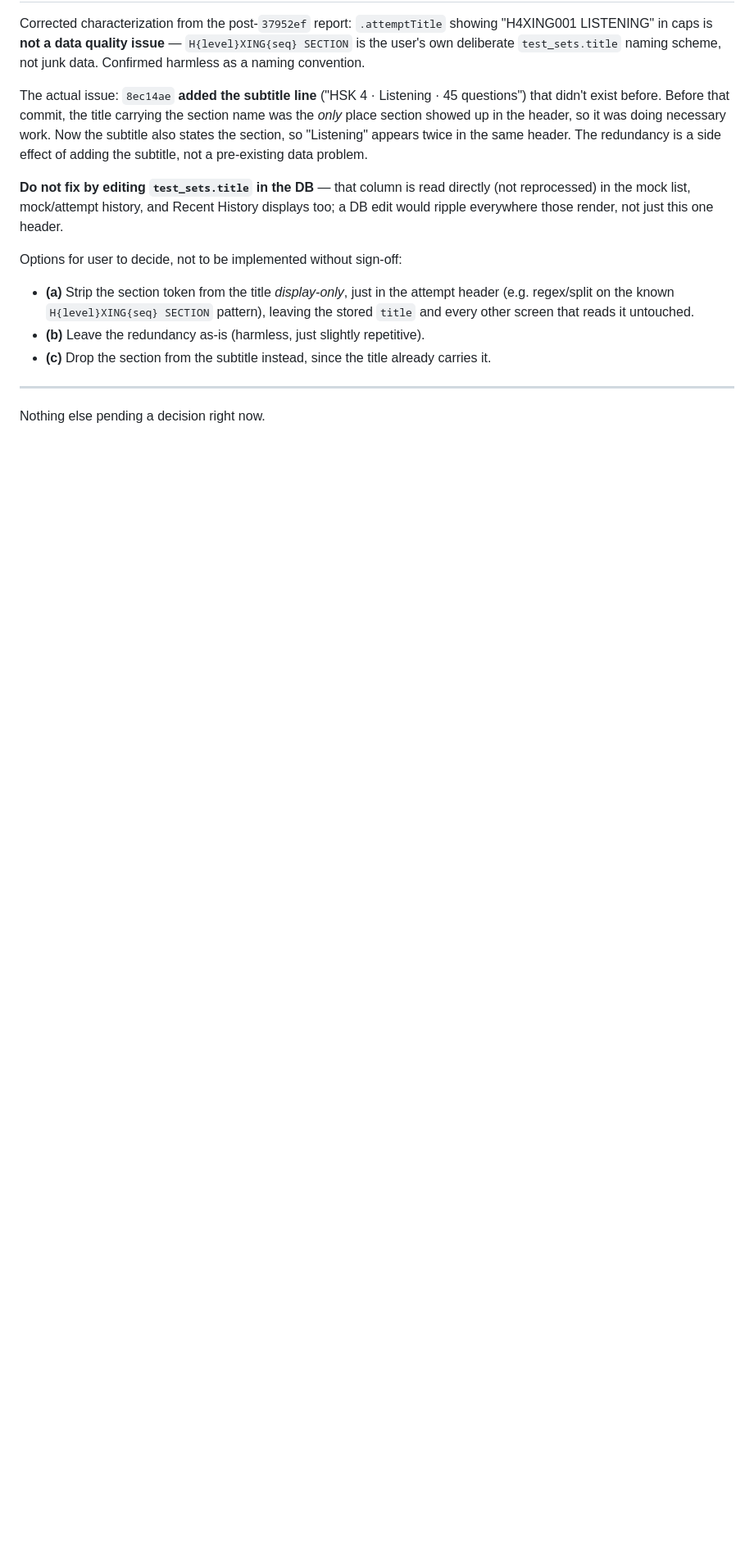
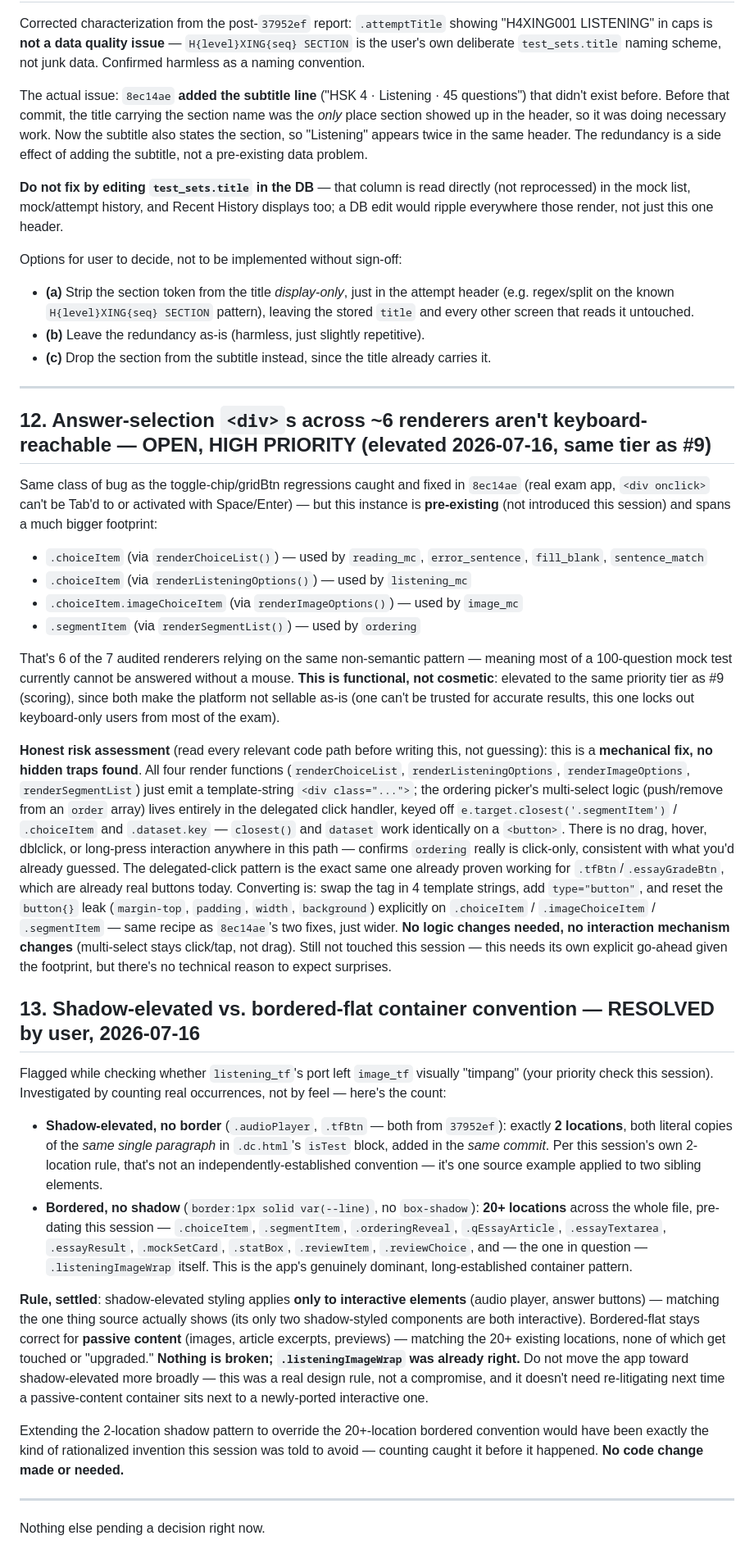
Before and after one commit to Kyaruu38/xing-mandarin, a Markdown page: DECISIONS_NEEDED.md, the part around the change. Shown at 82% size. GitHub-like rendering; blank space fills up the shorter version.

Commit message:
Resolve #13 (shadow only for interactive elements), elevate #12 priority
#13: user confirmed the design rule -- shadow-elevated styling is for
interactive elements only (audio player, answer buttons), matching
source's only two examples of it; bordered-flat stays correct for
passive content (images, excerpts, previews), matching the 20+
pre-existing locations using that pattern. .listeningImageWrap was
never broken. Closed, not to be re-litigated.

#12: elevated to the same priority tier as #9 (scoring) -- 6 of 7
question renderers use non-semantic <div>s for answer selection,
meaning most of a 100-question mock test can't be answered by keyboard
alone. Added an honest mechanical-risk read of the fix (traced every
click handler touching .choiceItem/.segmentItem across all 4 render
functions): no drag/hover/dblclick logic anywhere, the existing
delegated click handler already works identically on buttons via
closest()/dataset, same recipe as the two div->button fixes already
proven in 8ec14ae. Mechanical, not risky -- still not touched this
session given the footprint, but flagged as high priority with that
assessment on record for whenever it's picked up.

```diff
--- a/DECISIONS_NEEDED.md
+++ b/DECISIONS_NEEDED.md
@@ -259,4 +259,72 @@ Options for user to decide, not to be implemented without sign-off:
 
 ---
 
+## 12. Answer-selection `<div>`s across ~6 renderers aren't keyboard-reachable — OPEN, HIGH PRIORITY (elevated 2026-07-16, same tier as #9)
+
+Same class of bug as the toggle-chip/gridBtn regressions caught and fixed in `8ec14ae` (real
+exam app, `<div onclick>` can't be Tab'd to or activated with Space/Enter) — but this instance
+is **pre-existing** (not introduced this session) and spans a much bigger footprint:
+
+- `.choiceItem` (via `renderChoiceList()`) — used by `reading_mc`, `error_sentence`,
+  `fill_blank`, `sentence_match`
+- `.choiceItem` (via `renderListeningOptions()`) — used by `listening_mc`
+- `.choiceItem.imageChoiceItem` (via `renderImageOptions()`) — used by `image_mc`
+- `.segmentItem` (via `renderSegmentList()`) — used by `ordering`
+
+That's 6 of the 7 audited renderers relying on the same non-semantic pattern — meaning most
+of a 100-question mock test currently cannot be answered without a mouse. **This is
+functional, not cosmetic**: elevated to the same priority tier as #9 (scoring), since both
+make the platform not sellable as-is (one can't be trusted for accurate results, this one
+locks out keyboard-only users from most of the exam).
+
+**Honest risk assessment** (read every relevant code path before writing this, not guessing):
+this is a **mechanical fix, no hidden traps found**. All four render functions
+(`renderChoiceList`, `renderListeningOptions`, `renderImageOptions`, `renderSegmentList`)
+just emit a template-string `<div class="...">`; the ordering picker's multi-select logic
+(push/remove from an `order` array) lives entirely in the delegated click handler, keyed off
+`e.target.closest('.segmentItem')` / `.choiceItem` and `.dataset.key` — `closest()` and
+`dataset` work identically on a `<button>`. There is no drag, hover, dblclick, or long-press
+interaction anywhere in this path — confirms `ordering` really is click-only, consistent with
+what you'd already guessed. The delegated-click pattern is the exact same one already proven
+working for `.tfBtn`/`.essayGradeBtn`, which are already real buttons today. Converting is:
+swap the tag in 4 template strings, add `type="button"`, and reset the `button{}` leak
+(`margin-top`, `padding`, `width`, `background`) explicitly on `.choiceItem` /
+`.imageChoiceItem` / `.segmentItem` — same recipe as `8ec14ae`'s two fixes, just wider.
+**No logic changes needed, no interaction mechanism changes** (multi-select stays click/tap,
+not drag). Still not touched this session — this needs its own explicit go-ahead given the
+footprint, but there's no technical reason to expect surprises.
+
+## 13. Shadow-elevated vs. bordered-flat container convention — RESOLVED by user, 2026-07-16
+
+Flagged while checking whether `listening_tf`'s port left `image_tf` visually "timpang"
+(your priority check this session). Investigated by counting real occurrences, not by feel —
+here's the count:
+
+- **Shadow-elevated, no border** (`.audioPlayer`, `.tfBtn` — both from `37952ef`): exactly
+  **2 locations**, both literal copies of the *same single paragraph* in `.dc.html`'s `isTest`
+  block, added in the *same commit*. Per this session's own 2-location rule, that's not an
+  independently-established convention — it's one source example applied to two sibling
+  elements.
+- **Bordered, no shadow** (`border:1px solid var(--line)`, no `box-shadow`): **20+ locations**
+  across the whole file, pre-dating this session — `.choiceItem`, `.segmentItem`,
+  `.orderingReveal`, `.qEssayArticle`, `.essayTextarea`, `.essayResult`, `.mockSetCard`,
+  `.statBox`, `.reviewItem`, `.reviewChoice`, and — the one in question —
+  `.listeningImageWrap` itself. This is the app's genuinely dominant, long-established
+  container pattern.
+
+**Rule, settled**: shadow-elevated styling applies **only to interactive elements** (audio
+player, answer buttons) — matching the one thing source actually shows (its only two
+shadow-styled components are both interactive). Bordered-flat stays correct for **passive
+content** (images, article excerpts, previews) — matching the 20+ existing locations, none
+of which get touched or "upgraded." **Nothing is broken; `.listeningImageWrap` was already
+right.** Do not move the app toward shadow-elevated more broadly — this was a real design
+rule, not a compromise, and it doesn't need re-litigating next time a passive-content
+container sits next to a newly-ported interactive one.
+
+Extending the 2-location shadow pattern to override the 20+-location bordered convention
+would have been exactly the kind of rationalized invention this session was told to avoid —
+counting caught it before it happened. **No code change made or needed.**
+
+---
+
 Nothing else pending a decision right now.
```
